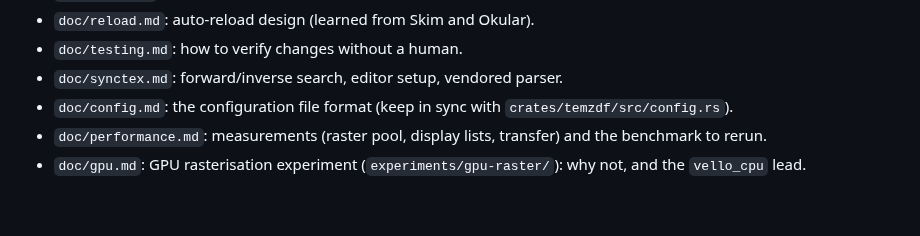
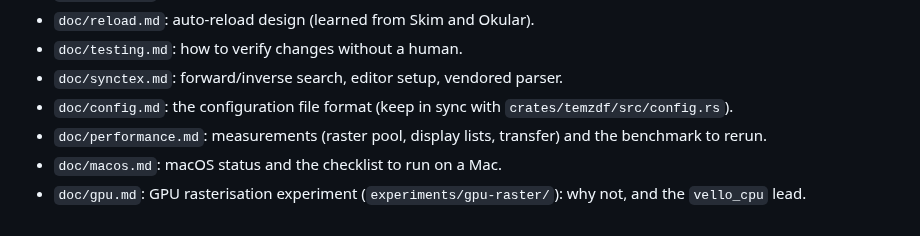
Before and after one commit to mityu/temzdf, a Markdown page: AGENTS.md, the part around the change. Drawn GitHub-style.

Commit message:
docs: macOS status and checklist
Co-Authored-By: Claude Opus 5.5 (1M context) <noreply@anthropic.com>

```diff
--- a/AGENTS.md
+++ b/AGENTS.md
@@ -120,4 +120,5 @@ CI (`.github/workflows/ci.yml`) runs `scripts/check.sh` in that shell and
 - `doc/synctex.md`: forward/inverse search, editor setup, vendored parser.
 - `doc/config.md`: the configuration file format (keep in sync with `crates/temzdf/src/config.rs`).
 - `doc/performance.md`: measurements (raster pool, display lists, transfer) and the benchmark to rerun.
+- `doc/macos.md`: macOS status and the checklist to run on a Mac.
 - `doc/gpu.md`: GPU rasterisation experiment (`experiments/gpu-raster/`): why not, and the `vello_cpu` lead.
```
Also changed, not shown: doc/macos.md (added, +53 -0 lines), todo.md (+2 -1 lines).
